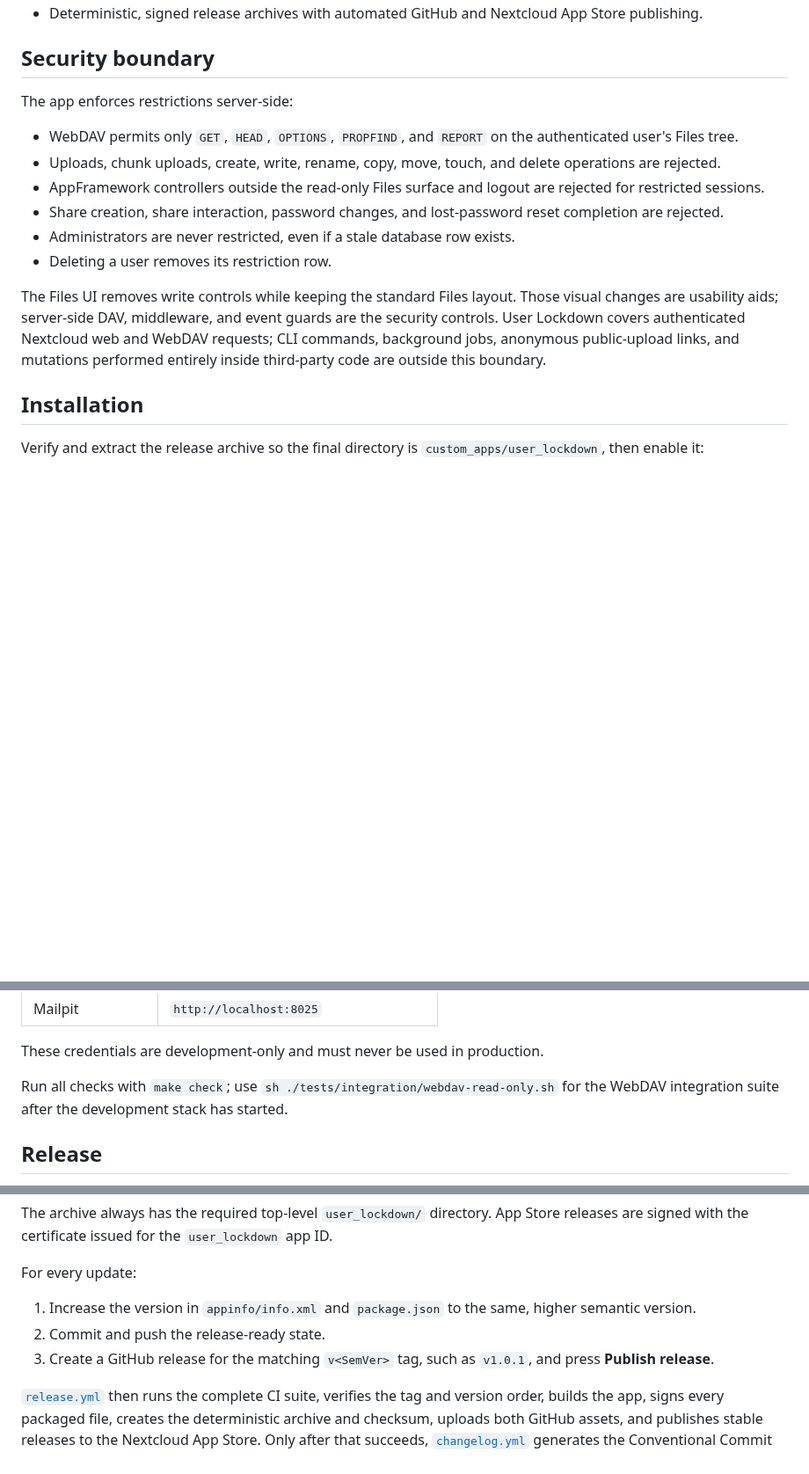
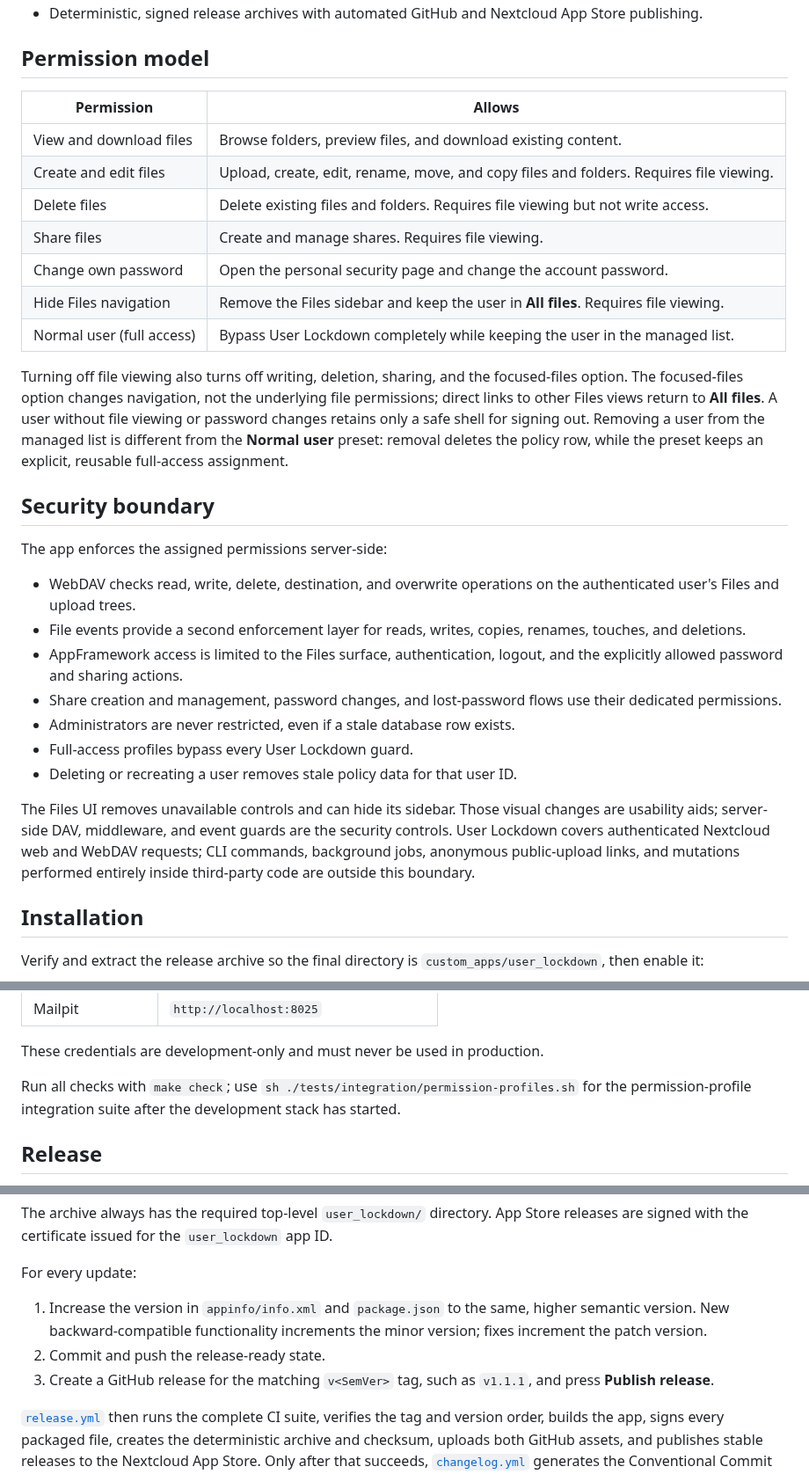
Before and after one commit to RentnerKev/UserLockdown, a Markdown page: README.md, 3 parts joined by grey strips. Shown at 88% size. Rendered like a GitHub page; blank space fills up the shorter version.

```diff
--- a/README.md
+++ b/README.md
@@ -71,26 +77,47 @@ Version 1.0.0 supports Nextcloud 32–34 and PHP 8.2–8.5.
 - Deterministic, signed release archives with automated GitHub and Nextcloud App
   Store publishing.
 
+## Permission model
+
+| Permission | Allows |
+| --- | --- |
+| View and download files | Browse folders, preview files, and download existing content. |
+| Create and edit files | Upload, create, edit, rename, move, and copy files and folders. Requires file viewing. |
+| Delete files | Delete existing files and folders. Requires file viewing but not write access. |
+| Share files | Create and manage shares. Requires file viewing. |
+| Change own password | Open the personal security page and change the account password. |
+| Hide Files navigation | Remove the Files sidebar and keep the user in **All files**. Requires file viewing. |
+| Normal user (full access) | Bypass User Lockdown completely while keeping the user in the managed list. |
+
+Turning off file viewing also turns off writing, deletion, sharing, and the
+focused-files option. The focused-files option changes navigation, not the
+underlying file permissions; direct links to other Files views return to **All
+files**. A user without file viewing or password changes retains only a safe
+shell for signing out. Removing a user from the managed list is different from
+the **Normal user** preset: removal deletes the policy row, while the preset
+keeps an explicit, reusable full-access assignment.
+
 ## Security boundary
 
-The app enforces restrictions server-side:
+The app enforces the assigned permissions server-side:
 
-- WebDAV permits only `GET`, `HEAD`, `OPTIONS`, `PROPFIND`, and `REPORT` on the
-  authenticated user's Files tree.
-- Uploads, chunk uploads, create, write, rename, copy, move, touch, and delete
-  operations are rejected.
-- AppFramework controllers outside the read-only Files surface and logout are
-  rejected for restricted sessions.
-- Share creation, share interaction, password changes, and lost-password reset
-  completion are rejected.
+- WebDAV checks read, write, delete, destination, and overwrite operations on
+  the authenticated user's Files and upload trees.
+- File events provide a second enforcement layer for reads, writes, copies,
+  renames, touches, and deletions.
+- AppFramework access is limited to the Files surface, authentication, logout,
+  and the explicitly allowed password and sharing actions.
+- Share creation and management, password changes, and lost-password flows use
+  their dedicated permissions.
 - Administrators are never restricted, even if a stale database row exists.
-- Deleting a user removes its restriction row.
+- Full-access profiles bypass every User Lockdown guard.
+- Deleting or recreating a user removes stale policy data for that user ID.
 
-The Files UI removes write controls while keeping the standard Files layout.
-Those visual changes are usability aids; server-side DAV, middleware, and event
-guards are the security controls. User Lockdown covers authenticated Nextcloud
-web and WebDAV requests; CLI commands, background jobs, anonymous public-upload
-links, and mutations performed entirely inside third-party code are outside this
+The Files UI removes unavailable controls and can hide its sidebar. Those visual
+changes are usability aids; server-side DAV, middleware, and event guards are
+the security controls. User Lockdown covers authenticated Nextcloud web and
+WebDAV requests; CLI commands, background jobs, anonymous public-upload links,
+and mutations performed entirely inside third-party code are outside this
 boundary.
 
 ## Installation
@@ -140,7 +176,7 @@ Development endpoints and credentials:
 These credentials are development-only and must never be used in production.
 
 Run all checks with `make check`; use
-`sh ./tests/integration/webdav-read-only.sh` for the WebDAV integration suite
+`sh ./tests/integration/permission-profiles.sh` for the permission-profile integration suite
 after the development stack has started.
 
 ## Release
@@ -160,9 +196,10 @@ app ID.
 For every update:
 
 1. Increase the version in `appinfo/info.xml` and `package.json` to the same,
-   higher semantic version.
+   higher semantic version. New backward-compatible functionality increments
+   the minor version; fixes increment the patch version.
 2. Commit and push the release-ready state.
-3. Create a GitHub release for the matching `v<SemVer>` tag, such as `v1.0.1`,
+3. Create a GitHub release for the matching `v<SemVer>` tag, such as `v1.1.1`,
    and press **Publish release**.
 
 [`release.yml`](.github/workflows/release.yml) then runs the complete CI suite,
```
Also changed, not shown: other parts of README.md (+42 -27 lines), .github/assets/readme/admin-permissions.png (added), .github/assets/readme/logout-menu.jpg (deleted), .github/assets/readme/restricted-account-menu-1.1.png (added), .github/assets/readme/restricted-files-1.1.png (added), .github/assets/readme/user-permissions-dialog.png (added).
